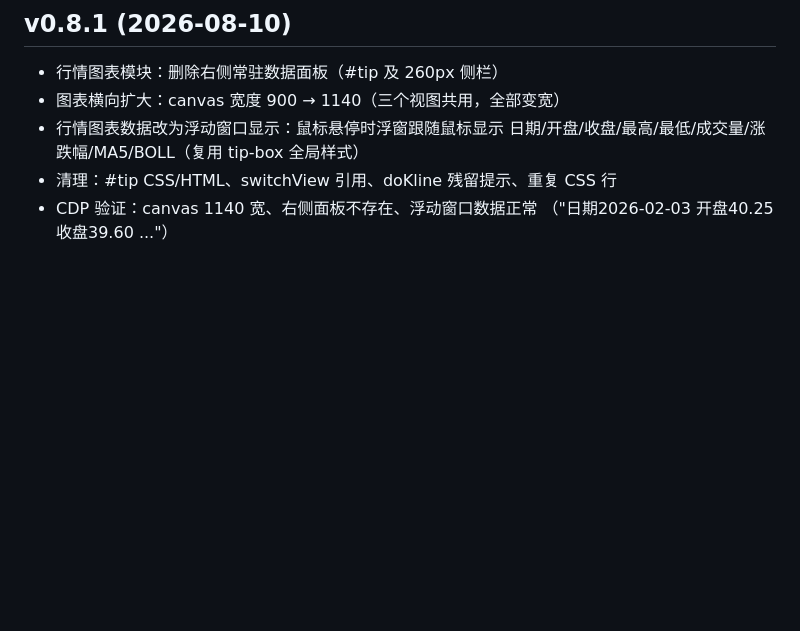
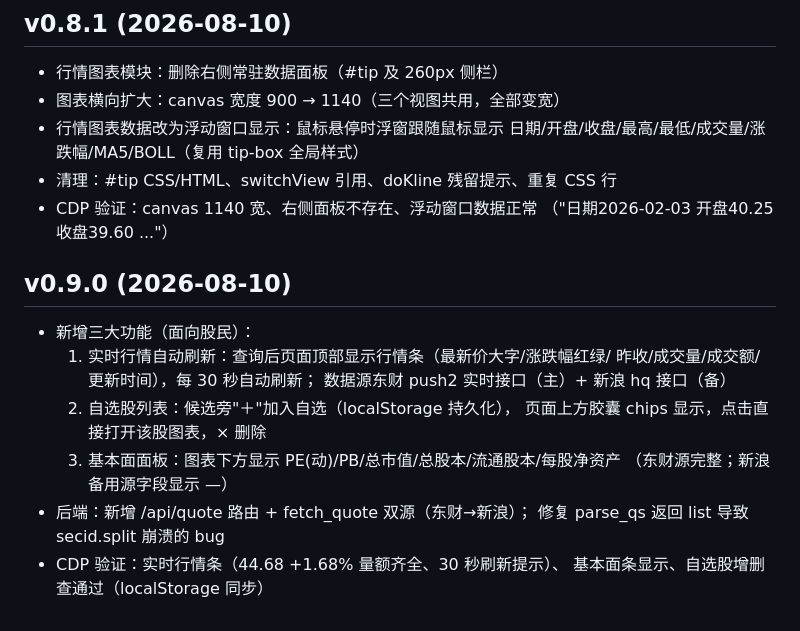
Before and after one commit to Hypnotized-zbc/stock-forecast, a Markdown page: UPDATES.md, the part around the change. Rendered like a GitHub page; blank space fills up the shorter version.

Commit message:
v0.9.0 UPDATES 同步

```diff
--- a/UPDATES.md
+++ b/UPDATES.md
@@ -331,3 +331,17 @@
 - 清理：#tip CSS/HTML、switchView 引用、doKline 残留提示、重复 CSS 行
 - CDP 验证：canvas 1140 宽、右侧面板不存在、浮动窗口数据正常
   （"日期2026-02-03 开盘40.25 收盘39.60 ..."）
+
+## v0.9.0 (2026-08-10)
+- 新增三大功能（面向股民）：
+  1. 实时行情自动刷新：查询后页面顶部显示行情条（最新价大字/涨跌幅红绿/
+     昨收/成交量/成交额/更新时间），每 30 秒自动刷新；
+     数据源东财 push2 实时接口（主）+ 新浪 hq 接口（备）
+  2. 自选股列表：候选旁"＋"加入自选（localStorage 持久化），
+     页面上方胶囊 chips 显示，点击直接打开该股图表，× 删除
+  3. 基本面面板：图表下方显示 PE(动)/PB/总市值/总股本/流通股本/每股净资产
+     （东财源完整；新浪备用源字段显示 —）
+- 后端：新增 /api/quote 路由 + fetch_quote 双源（东财→新浪）；
+  修复 parse_qs 返回 list 导致 secid.split 崩溃的 bug
+- CDP 验证：实时行情条（44.68 +1.68% 量额齐全、30 秒刷新提示）、
+  基本面条显示、自选股增删查通过（localStorage 同步）
```
